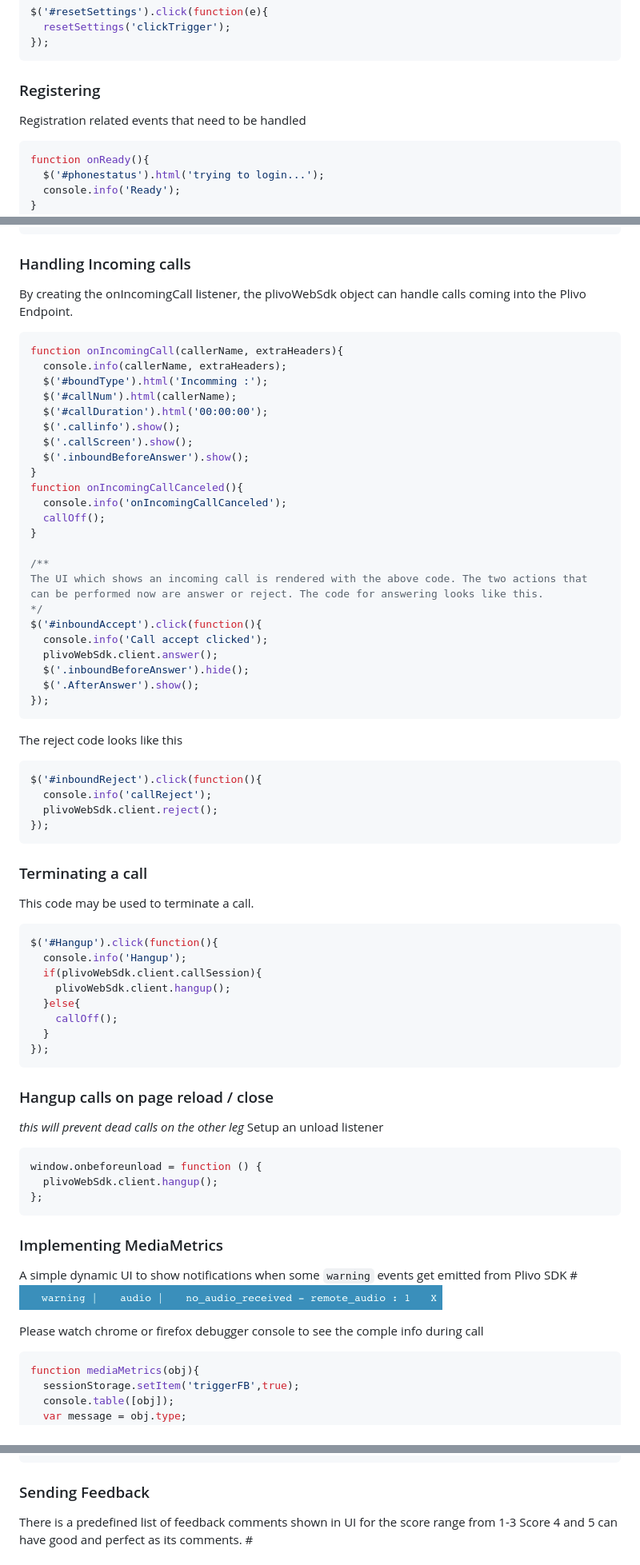
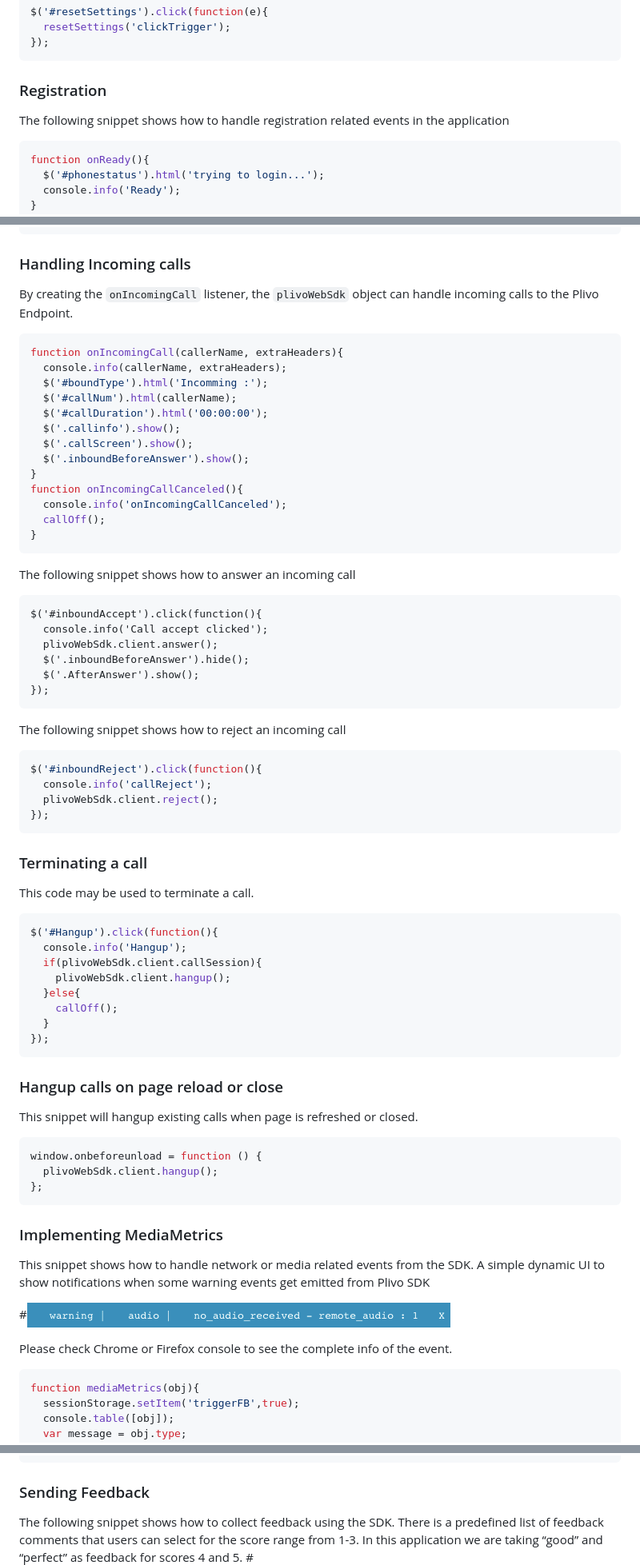
Before and after one commit to plivo/plivo-browser-sdk2-examples, a Markdown page: README.md, 3 parts joined by grey strips. Shown: that part at 80% size. Rendered like a GitHub page.

````diff
--- a/README.md
+++ b/README.md
@@ -122,8 +119,8 @@ $('#resetSettings').click(function(e){
   resetSettings('clickTrigger');
 });
 ```
-### Registering
-Registration related events that need to be handled
+### Registration
+The following snippet shows how to handle registration related events in the application
 ```js
 function onReady(){
   $('#phonestatus').html('trying to login...');
@@ -165,7 +162,8 @@ $('#makecall').click(function(e){
 });
 ```
 ### Handling Incoming calls
-By creating the onIncomingCall listener, the plivoWebSdk object can handle calls coming into the Plivo Endpoint.
+By creating the `onIncomingCall` listener, the `plivoWebSdk` object can handle incoming calls to the Plivo Endpoint.
+
 ```js
 function onIncomingCall(callerName, extraHeaders){
   console.info(callerName, extraHeaders);
@@ -180,10 +178,9 @@ function onIncomingCallCanceled(){
   console.info('onIncomingCallCanceled');
   callOff();
 }
-
-/**
-The UI which shows an incoming call is rendered with the above code. The two actions that can be performed now are answer or reject. The code for answering looks like this.
-*/
+```
+The following snippet shows how to answer an incoming call
+```
 $('#inboundAccept').click(function(){
   console.info('Call accept clicked');
   plivoWebSdk.client.answer();
@@ -191,14 +188,13 @@ $('#inboundAccept').click(function(){
   $('.AfterAnswer').show();
 });
 ```
-The reject code looks like this
+The following snippet shows how to reject an incoming call
 ```js
 $('#inboundReject').click(function(){
   console.info('callReject');
   plivoWebSdk.client.reject();
 });
 ```
-
 ### Terminating a call
 This code may be used to terminate a call.
 ```js
@@ -211,9 +207,9 @@ $('#Hangup').click(function(){
   }
 });
 ```
-### Hangup calls on page reload / close
-*this will prevent dead calls on the other leg*
-Setup an unload listener
+### Hangup calls on page reload or close
+This snippet will hangup existing calls when page is refreshed or closed.
+
 ```js
 window.onbeforeunload = function () {
   plivoWebSdk.client.hangup();
@@ -221,10 +217,11 @@ window.onbeforeunload = function () {
 ```
 ### Implementing MediaMetrics
 
-A simple dynamic UI to show notifications when some `warning` events get emitted from Plivo SDK
+This snippet shows how to handle network or media related events from the SDK. A simple dynamic UI to show notifications when some warning events get emitted from Plivo SDK
+
 #![plivo-websdk-2.0-example](img/metrics.png)
 
-Please watch chrome or firefox debugger console to see the comple info during call
+Please check Chrome or Firefox console to see the complete info of the event.
 ```js
 function mediaMetrics(obj){
   sessionStorage.setItem('triggerFB',true);
@@ -251,8 +248,7 @@ function mediaMetrics(obj){
 }
 ```
 ### Sending Feedback
-There is a predefined list of feedback comments shown in UI for the score range from 1-3
-Score 4 and 5 can have good and perfect as its comments.
+The following snippet shows how to collect feedback using the SDK. There is a predefined list of feedback comments that users can select for the score range from 1-3. In this application we are taking “good” and “perfect” as feedback for scores 4 and 5.
 #![plivo-websdk-2.0-example](img/feedback.png)
 
 ```js
````
Also changed, not shown: other parts of README.md (+18 -21 lines), img/callscreen.png.
